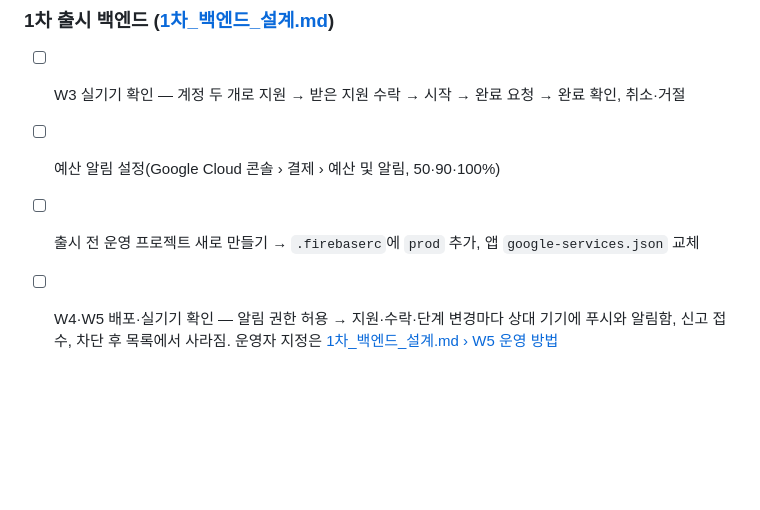
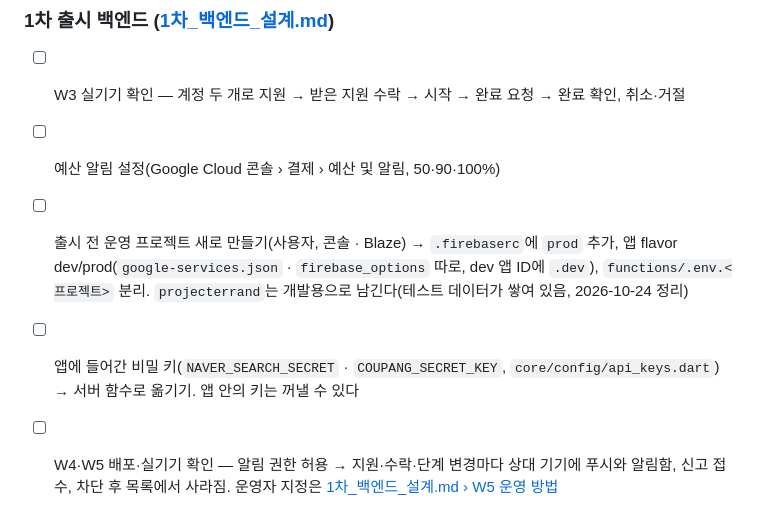
Before and after one commit to redbrownbear/ProjcetErrand, a Markdown page: docs/WORKLOG.md, the part around the change. Rendered like a GitHub page; blank space fills up the shorter version.

Commit message:
[main] 20261024 WORKLOG 운영 프로젝트 분리 · 앱 비밀 키 할 일
Co-Authored-By: Claude Opus 5.5 (1M context) <noreply@anthropic.com>
Claude-Session: https://claude.ai/code/session_01ThCVGCT1wEigB99HUDkH6Z

```diff
--- a/docs/WORKLOG.md
+++ b/docs/WORKLOG.md
@@ -41,7 +41,9 @@
 
 - [ ] W3 실기기 확인 — 계정 두 개로 지원 → 받은 지원 수락 → 시작 → 완료 요청 → 완료 확인, 취소·거절
 - [ ] 예산 알림 설정(Google Cloud 콘솔 › 결제 › 예산 및 알림, 50·90·100%)
-- [ ] 출시 전 운영 프로젝트 새로 만들기 → `.firebaserc`에 `prod` 추가, 앱 `google-services.json` 교체
+- [ ] 출시 전 운영 프로젝트 새로 만들기(사용자, 콘솔 · Blaze) → `.firebaserc`에 `prod` 추가, 앱 flavor dev/prod(`google-services.json` · `firebase_options` 따로, dev 앱 ID에 `.dev`),
+      `functions/.env.<프로젝트>` 분리. `projecterrand`는 개발용으로 남긴다(테스트 데이터가 쌓여 있음, 2026-10-24 정리)
+- [ ] 앱에 들어간 비밀 키(`NAVER_SEARCH_SECRET` · `COUPANG_SECRET_KEY`, `core/config/api_keys.dart`) → 서버 함수로 옮기기. 앱 안의 키는 꺼낼 수 있다
 - [ ] W4·W5 배포·실기기 확인 — 알림 권한 허용 → 지원·수락·단계 변경마다 상대 기기에 푸시와 알림함, 신고 접수, 차단 후 목록에서 사라짐.
       운영자 지정은 [1차_백엔드_설계.md › W5 운영 방법](1차_백엔드_설계.md)
 - [ ] 채팅 실기기 확인 — 수락 뒤 채팅 탭에 대화방, 메시지 주고받기, 전화번호를 쓰면 가려지는지, 상대 기기 푸시·안 읽은 수, 사진 보내기 · 크게 보기
```
